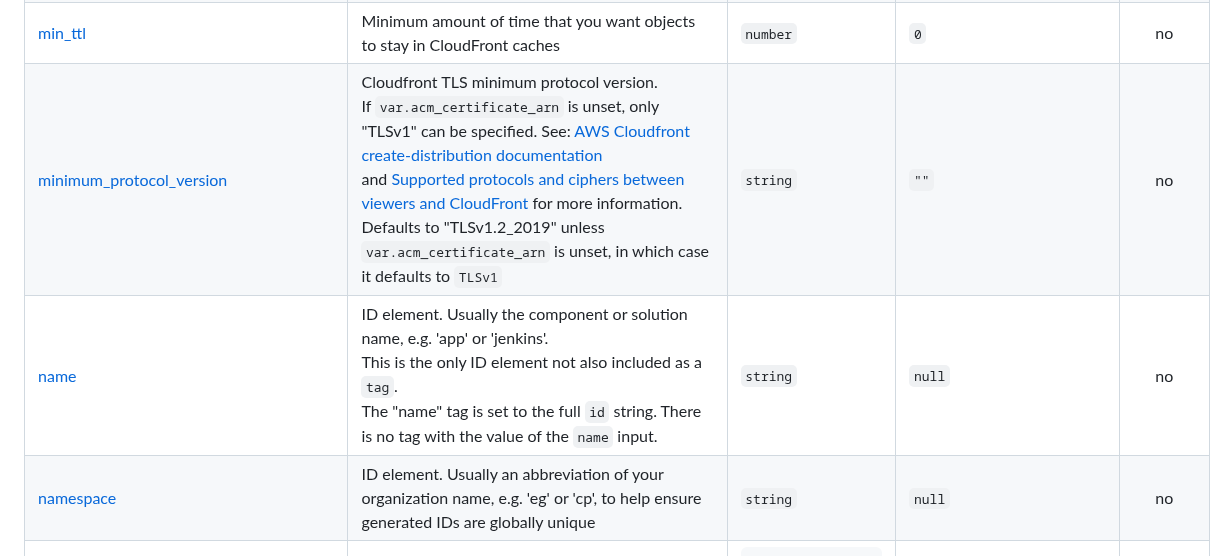
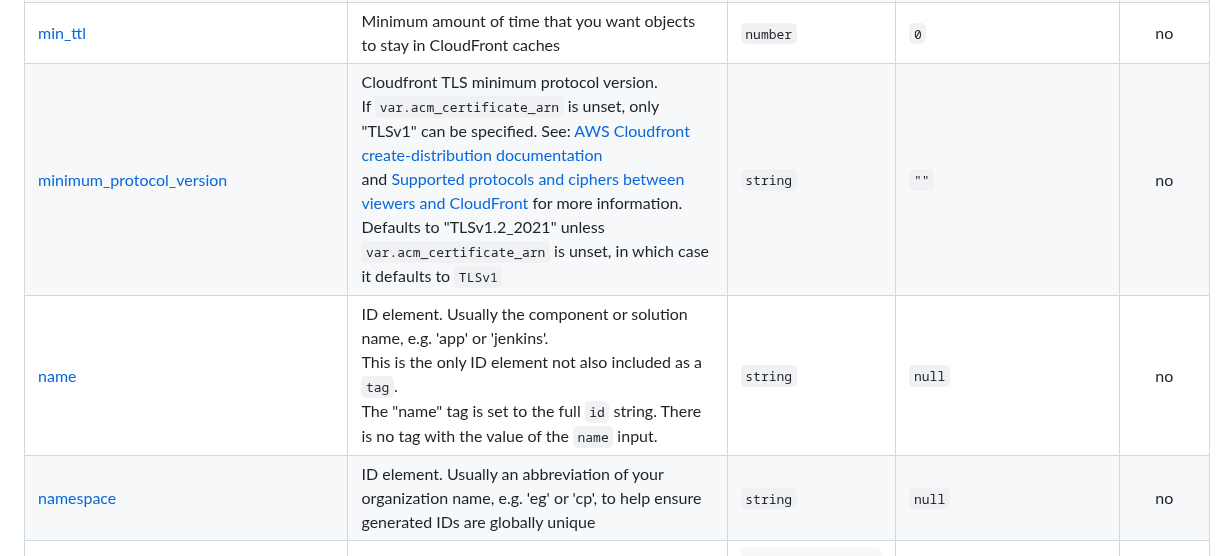
Before and after one commit to cloudposse/terraform-aws-cloudfront-s3-cdn, a Markdown page: README.md, the part around one of its changes. Rendered like a GitHub page.

Commit message:
chore: update README.md

```diff
--- a/README.md
+++ b/README.md
@@ -526,6 +525,6 @@ Available targets:
 | <a name="input_logging_enabled"></a> [logging\_enabled](#input\_logging\_enabled) | DEPRECATED. Use `cloudfront_access_logging_enabled` instead. | `bool` | `null` | no |
 | <a name="input_max_ttl"></a> [max\_ttl](#input\_max\_ttl) | Maximum amount of time (in seconds) that an object is in a CloudFront cache | `number` | `31536000` | no |
 | <a name="input_min_ttl"></a> [min\_ttl](#input\_min\_ttl) | Minimum amount of time that you want objects to stay in CloudFront caches | `number` | `0` | no |
-| <a name="input_minimum_protocol_version"></a> [minimum\_protocol\_version](#input\_minimum\_protocol\_version) | Cloudfront TLS minimum protocol version.<br/>If `var.acm_certificate_arn` is unset, only "TLSv1" can be specified. See: [AWS Cloudfront create-distribution documentation](https://docs.aws.amazon.com/cli/latest/reference/cloudfront/create-distribution.html)<br/>and [Supported protocols and ciphers between viewers and CloudFront](https://docs.aws.amazon.com/AmazonCloudFront/latest/DeveloperGuide/secure-connections-supported-viewer-protocols-ciphers.html#secure-connections-supported-ciphers) for more information.<br/>Defaults to "TLSv1.2\_2019" unless `var.acm_certificate_arn` is unset, in which case it defaults to `TLSv1` | `string` | `""` | no |
-| <a name="input_name"></a> [name](#input\_name) | ID element. Usually the component or solution name, e.g. 'app' or 'jenkins'.<br/>This is the only ID element not also included as a `tag`.<br/>The "name" tag is set to the full `id` string. There is no tag with the value of the `name` input. | `string` | `null` | no |
+| <a name="input_minimum_protocol_version"></a> [minimum\_protocol\_version](#input\_minimum\_protocol\_version) | Cloudfront TLS minimum protocol version.<br>If `var.acm_certificate_arn` is unset, only "TLSv1" can be specified. See: [AWS Cloudfront create-distribution documentation](https://docs.aws.amazon.com/cli/latest/reference/cloudfront/create-distribution.html)<br>and [Supported protocols and ciphers between viewers and CloudFront](https://docs.aws.amazon.com/AmazonCloudFront/latest/DeveloperGuide/secure-connections-supported-viewer-protocols-ciphers.html#secure-connections-supported-ciphers) for more information.<br>Defaults to "TLSv1.2\_2021" unless `var.acm_certificate_arn` is unset, in which case it defaults to `TLSv1` | `string` | `""` | no |
+| <a name="input_name"></a> [name](#input\_name) | ID element. Usually the component or solution name, e.g. 'app' or 'jenkins'.<br>This is the only ID element not also included as a `tag`.<br>The "name" tag is set to the full `id` string. There is no tag with the value of the `name` input. | `string` | `null` | no |
 | <a name="input_namespace"></a> [namespace](#input\_namespace) | ID element. Usually an abbreviation of your organization name, e.g. 'eg' or 'cp', to help ensure generated IDs are globally unique | `string` | `null` | no |
```
Also changed, not shown: other parts of README.md (+42 -43 lines).
